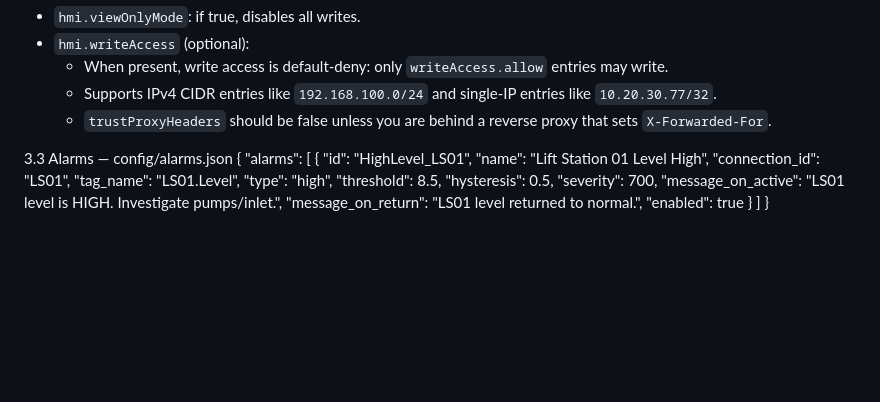
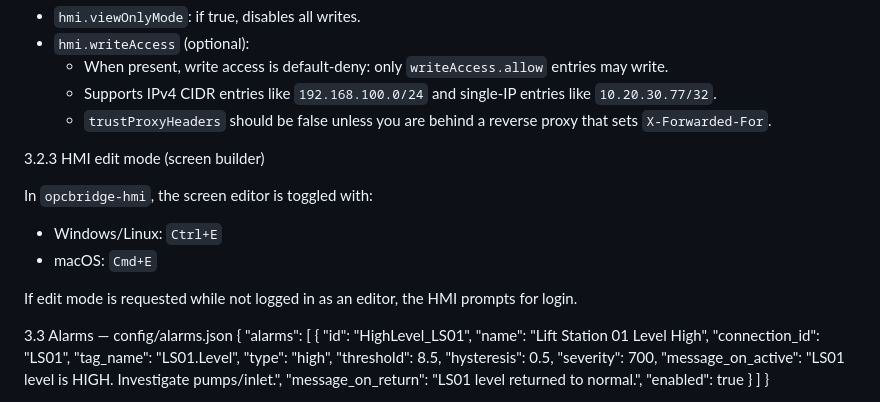
Before and after one commit to spstiles/opcbridge-suite, a Markdown page: opcbridge/docs/manual.md, the part around the change. Drawn GitHub-style; blank space fills up the shorter version.

Commit message:
Docs: document HMI edit mode shortcut

```diff
--- a/opcbridge/docs/manual.md
+++ b/opcbridge/docs/manual.md
@@ -258,6 +258,15 @@ in `opcbridge-hmi/public/js/config.jsonc`:
   - When present, write access is default-deny: only `writeAccess.allow` entries may write.
   - Supports IPv4 CIDR entries like `192.168.100.0/24` and single-IP entries like `10.20.30.77/32`.
   - `trustProxyHeaders` should be false unless you are behind a reverse proxy that sets `X-Forwarded-For`.
+
+3.2.3 HMI edit mode (screen builder)
+
+In `opcbridge-hmi`, the screen editor is toggled with:
+
+- Windows/Linux: `Ctrl+E`
+- macOS: `Cmd+E`
+
+If edit mode is requested while not logged in as an editor, the HMI prompts for login.
 
 3.3 Alarms — config/alarms.json
 {
```
